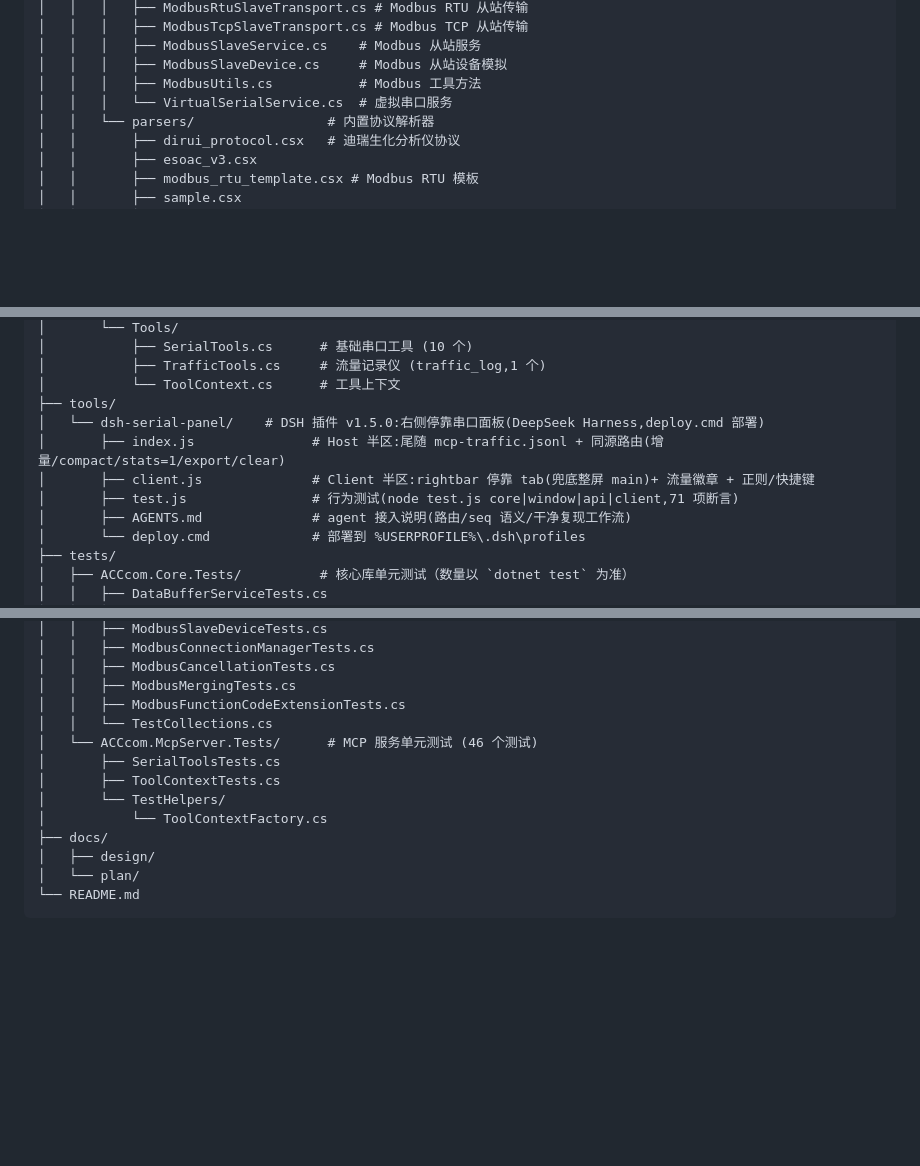
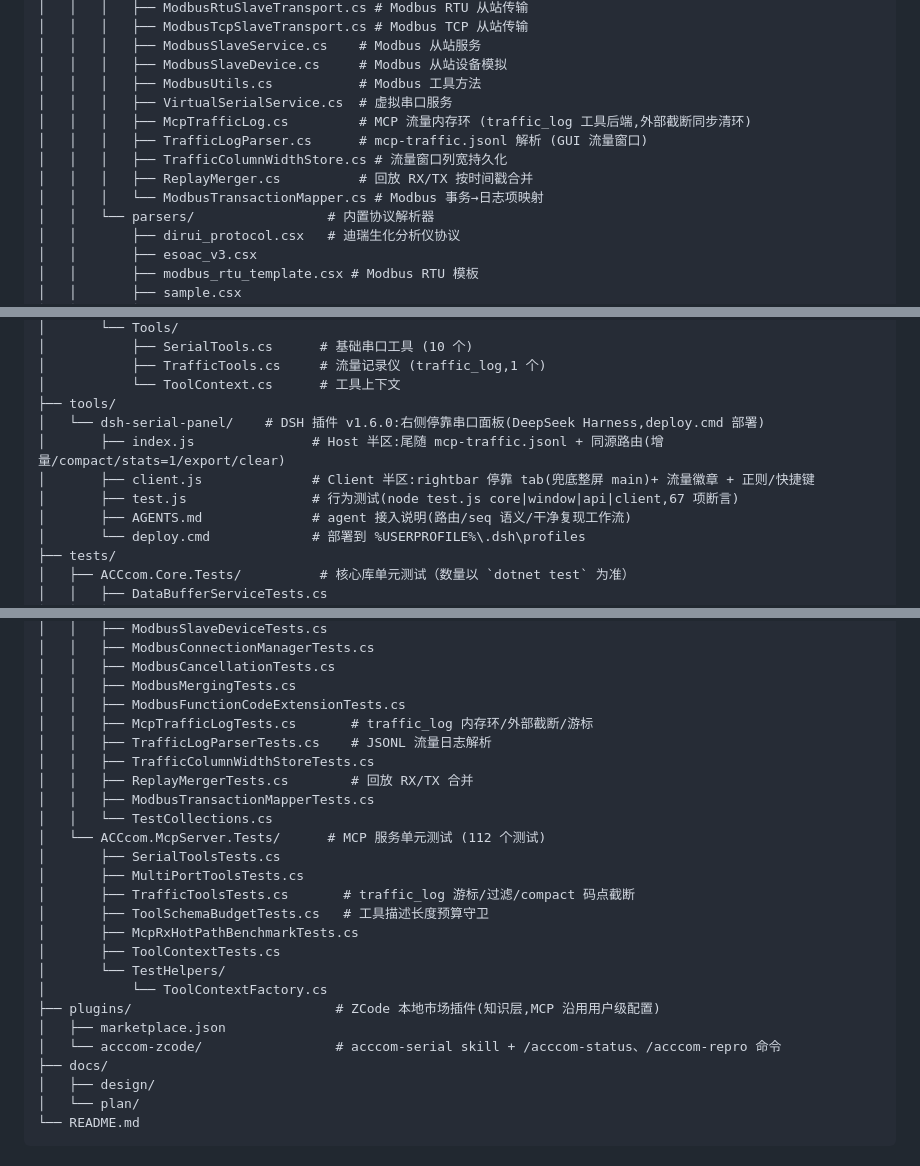
Before and after one commit to wenliang9527/ACCcom, a Markdown page: docs/guide/architecture.md, 3 parts joined by grey strips. Rendered like a GitHub page; blank space fills up the shorter version.

```diff
--- a/docs/guide/architecture.md
+++ b/docs/guide/architecture.md
@@ -145,7 +145,12 @@ ACCcom/
 │   │   │   ├── ModbusSlaveService.cs    # Modbus 从站服务
 │   │   │   ├── ModbusSlaveDevice.cs     # Modbus 从站设备模拟
 │   │   │   ├── ModbusUtils.cs           # Modbus 工具方法
-│   │   │   └── VirtualSerialService.cs  # 虚拟串口服务
+│   │   │   ├── VirtualSerialService.cs  # 虚拟串口服务
+│   │   │   ├── McpTrafficLog.cs         # MCP 流量内存环 (traffic_log 工具后端,外部截断同步清环)
+│   │   │   ├── TrafficLogParser.cs      # mcp-traffic.jsonl 解析 (GUI 流量窗口)
+│   │   │   ├── TrafficColumnWidthStore.cs # 流量窗口列宽持久化
+│   │   │   ├── ReplayMerger.cs          # 回放 RX/TX 按时间戳合并
+│   │   │   └── ModbusTransactionMapper.cs # Modbus 事务→日志项映射
 │   │   └── parsers/                 # 内置协议解析器
 │   │       ├── dirui_protocol.csx   # 迪瑞生化分析仪协议
 │   │       ├── esoac_v3.csx
@@ -204,10 +209,10 @@ ACCcom/
 │           ├── TrafficTools.cs     # 流量记录仪 (traffic_log,1 个)
 │           └── ToolContext.cs      # 工具上下文
 ├── tools/
-│   └── dsh-serial-panel/    # DSH 插件 v1.5.0:右侧停靠串口面板(DeepSeek Harness,deploy.cmd 部署)
+│   └── dsh-serial-panel/    # DSH 插件 v1.6.0:右侧停靠串口面板(DeepSeek Harness,deploy.cmd 部署)
 │       ├── index.js               # Host 半区:尾随 mcp-traffic.jsonl + 同源路由(增量/compact/stats=1/export/clear)
 │       ├── client.js              # Client 半区:rightbar 停靠 tab(兜底整屏 main)+ 流量徽章 + 正则/快捷键
-│       ├── test.js                # 行为测试(node test.js core|window|api|client,71 项断言)
+│       ├── test.js                # 行为测试(node test.js core|window|api|client,67 项断言)
 │       ├── AGENTS.md              # agent 接入说明(路由/seq 语义/干净复现工作流)
 │       └── deploy.cmd             # 部署到 %USERPROFILE%\.dsh\profiles
 ├── tests/
@@ -256,12 +261,24 @@ ACCcom/
 │   │   ├── ModbusCancellationTests.cs
 │   │   ├── ModbusMergingTests.cs
 │   │   ├── ModbusFunctionCodeExtensionTests.cs
+│   │   ├── McpTrafficLogTests.cs       # traffic_log 内存环/外部截断/游标
+│   │   ├── TrafficLogParserTests.cs    # JSONL 流量日志解析
+│   │   ├── TrafficColumnWidthStoreTests.cs
+│   │   ├── ReplayMergerTests.cs        # 回放 RX/TX 合并
+│   │   ├── ModbusTransactionMapperTests.cs
 │   │   └── TestCollections.cs
-│   └── ACCcom.McpServer.Tests/      # MCP 服务单元测试 (46 个测试)
+│   └── ACCcom.McpServer.Tests/      # MCP 服务单元测试 (112 个测试)
 │       ├── SerialToolsTests.cs
+│       ├── MultiPortToolsTests.cs
+│       ├── TrafficToolsTests.cs       # traffic_log 游标/过滤/compact 码点截断
+│       ├── ToolSchemaBudgetTests.cs   # 工具描述长度预算守卫
+│       ├── McpRxHotPathBenchmarkTests.cs
 │       ├── ToolContextTests.cs
 │       └── TestHelpers/
 │           └── ToolContextFactory.cs
+├── plugins/                          # ZCode 本地市场插件(知识层,MCP 沿用用户级配置)
+│   ├── marketplace.json
+│   └── acccom-zcode/                 # acccom-serial skill + /acccom-status、/acccom-repro 命令
 ├── docs/
 │   ├── design/
 │   └── plan/
```
Also changed, not shown: other parts of docs/guide/architecture.md (+1 -1 lines), README.md (+3 -1 lines).
